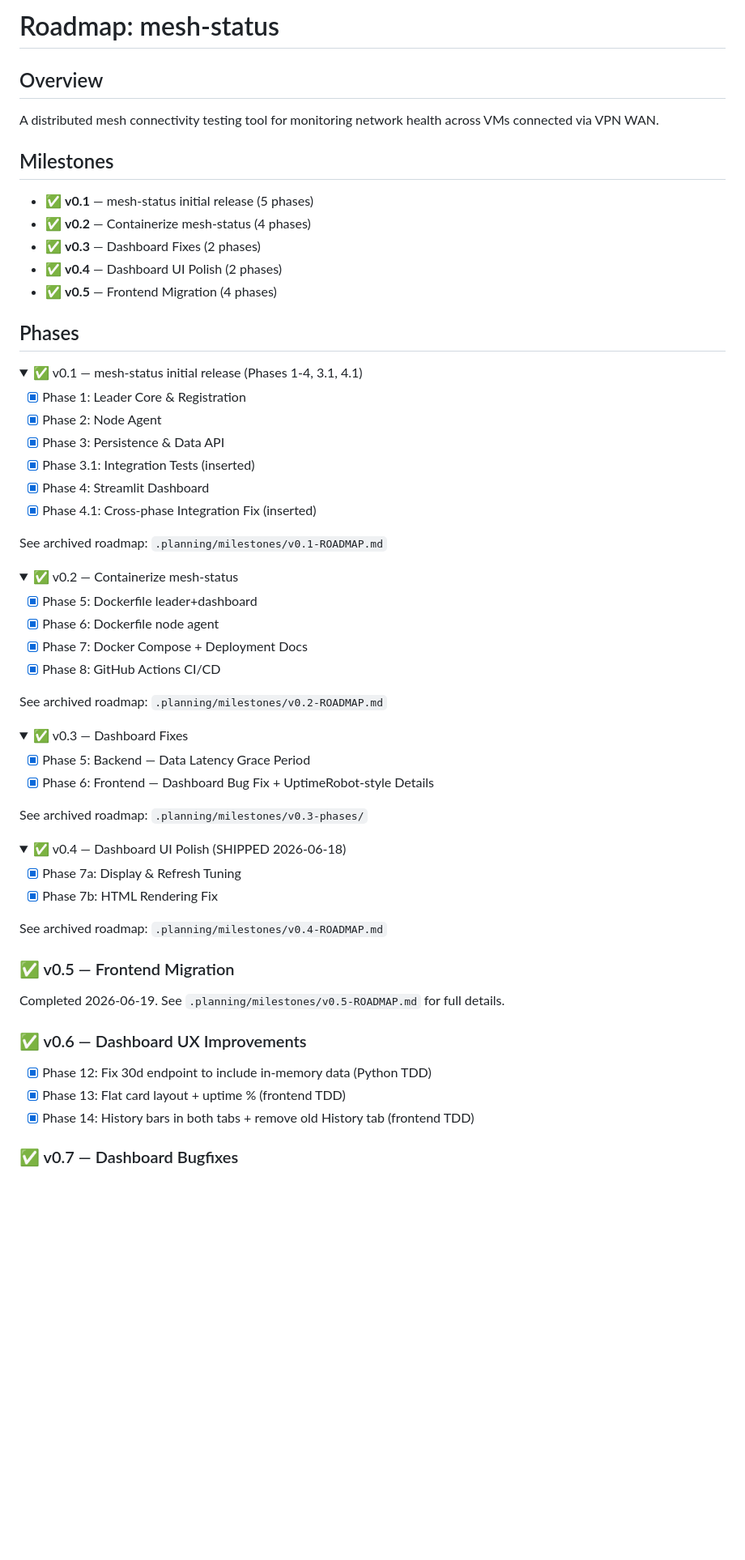
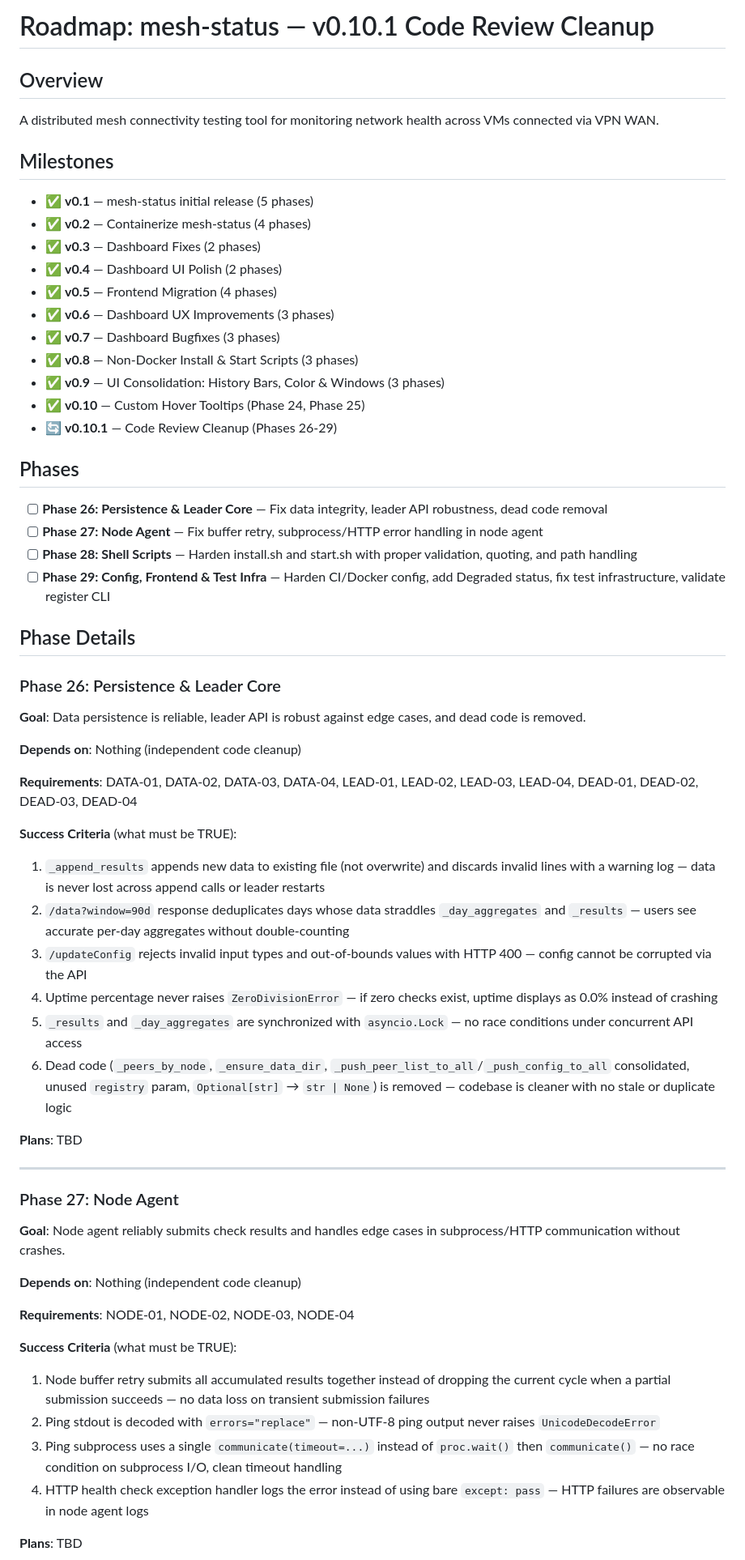
Before and after one commit to tkr41850-debug/meshtest, a Markdown page: .planning/ROADMAP.md, the part around one of its changes. Shown at 81% size. Drawn GitHub-style; folded sections open; blank space fills up the shorter version.

Commit message:
docs: create milestone v0.10.1 roadmap (4 phases: 26-29)

```diff
--- a/.planning/ROADMAP.md
+++ b/.planning/ROADMAP.md
@@ -1,4 +1,4 @@
-# Roadmap: mesh-status
+# Roadmap: mesh-status — v0.10.1 Code Review Cleanup
 
 ## Overview
 
@@ -11,60 +11,57 @@ A distributed mesh connectivity testing tool for monitoring network health acros
 - ✅ **v0.3** — Dashboard Fixes (2 phases)
 - ✅ **v0.4** — Dashboard UI Polish (2 phases)
 - ✅ **v0.5** — Frontend Migration (4 phases)
+- ✅ **v0.6** — Dashboard UX Improvements (3 phases)
+- ✅ **v0.7** — Dashboard Bugfixes (3 phases)
+- ✅ **v0.8** — Non-Docker Install & Start Scripts (3 phases)
+- ✅ **v0.9** — UI Consolidation: History Bars, Color & Windows (3 phases)
+- ✅ **v0.10** — Custom Hover Tooltips (Phase 24, Phase 25)
+- 🔄 **v0.10.1** — Code Review Cleanup (Phases 26-29)
 
 ## Phases
 
-<details>
-<summary>✅ v0.1 — mesh-status initial release (Phases 1-4, 3.1, 4.1)</summary>
+- [ ] **Phase 26: Persistence & Leader Core** — Fix data integrity, leader API robustness, dead code removal
+- [ ] **Phase 27: Node Agent** — Fix buffer retry, subprocess/HTTP error handling in node agent
+- [ ] **Phase 28: Shell Scripts** — Harden install.sh and start.sh with proper validation, quoting, and path handling
+- [ ] **Phase 29: Config, Frontend & Test Infra** — Harden CI/Docker config, add Degraded status, fix test infrastructure, validate register CLI
 
-- [x] Phase 1: Leader Core & Registration
-- [x] Phase 2: Node Agent
-- [x] Phase 3: Persistence & Data API
-- [x] Phase 3.1: Integration Tests (inserted)
-- [x] Phase 4: Streamlit Dashboard
-- [x] Phase 4.1: Cross-phase Integration Fix (inserted)
+## Phase Details
 
-See archived roadmap: `.planning/milestones/v0.1-ROADMAP.md`
-</details>
+### Phase 26: Persistence & Leader Core
 
-<details>
-<summary>✅ v0.2 — Containerize mesh-status</summary>
+**Goal**: Data persistence is reliable, leader API is robust against edge cases, and dead code is removed.
 
-- [x] Phase 5: Dockerfile leader+dashboard
-- [x] Phase 6: Dockerfile node agent
-- [x] Phase 7: Docker Compose + Deployment Docs
-- [x] Phase 8: GitHub Actions CI/CD
+**Depends on**: Nothing (independent code cleanup)
 
-See archived roadmap: `.planning/milestones/v0.2-ROADMAP.md`
-</details>
+**Requirements**: DATA-01, DATA-02, DATA-03, DATA-04, LEAD-01, LEAD-02, LEAD-03, LEAD-04, DEAD-01, DEAD-02, DEAD-03, DEAD-04
 
-<details>
-<summary>✅ v0.3 — Dashboard Fixes</summary>
+**Success Criteria** (what must be TRUE):
 
-- [x] Phase 5: Backend — Data Latency Grace Period
-- [x] Phase 6: Frontend — Dashboard Bug Fix + UptimeRobot-style Details
+1. `_append_results` appends new data to existing file (not overwrite) and discards invalid lines with a warning log — data is never lost across append calls or leader restarts
+2. `/data?window=90d` response deduplicates days whose data straddles `_day_aggregates` and `_results` — users see accurate per-day aggregates without double-counting
+3. `/updateConfig` rejects invalid input types and out-of-bounds values with HTTP 400 — config cannot be corrupted via the API
+4. Uptime percentage never raises `ZeroDivisionError` — if zero checks exist, uptime displays as 0.0% instead of crashing
+5. `_results` and `_day_aggregates` are synchronized with `asyncio.Lock` — no race conditions under concurrent API access
+6. Dead code (`_peers_by_node`, `_ensure_data_dir`, `_push_peer_list_to_all`/`_push_config_to_all` consolidated, unused `registry` param, `Optional[str]` → `str | None`) is removed — codebase is cleaner with no stale or duplicate logic
 
-See archived roadmap: `.planning/milestones/v0.3-phases/`
-</details>
+**Plans**: TBD
 
-<details>
-<summary>✅ v0.4 — Dashboard UI Polish (SHIPPED 2026-06-18)</summary>
+---
 
-- [x] Phase 7a: Display & Refresh Tuning
-- [x] Phase 7b: HTML Rendering Fix
+### Phase 27: Node Agent
 
-See archived roadmap: `.planning/milestones/v0.4-ROADMAP.md`
-</details>
+**Goal**: Node agent reliably submits check results and handles edge cases in subprocess/HTTP communication without crashes.
 
-### ✅ v0.5 — Frontend Migration
+**Depends on**: Nothing (independent code cleanup)
 
-Completed 2026-06-19. See `.planning/milestones/v0.5-ROADMAP.md` for full details.
+**Requirements**: NODE-01, NODE-02, NODE-03, NODE-04
 
-### ✅ v0.6 — Dashboard UX Improvements
+**Success Criteria** (what must be TRUE):
 
-- [x] Phase 12: Fix 30d endpoint to include in-memory data (Python TDD)
-- [x] Phase 13: Flat card layout + uptime % (frontend TDD)
-- [x] Phase 14: History bars in both tabs + remove old History tab (frontend TDD)
+1. Node buffer retry submits all accumulated results together instead of dropping the current cycle when a partial submission succeeds — no data loss on transient submission failures
+2. Ping stdout is decoded with `errors="replace"` — non-UTF-8 ping output never raises `UnicodeDecodeError`
+3. Ping subprocess uses a single `communicate(timeout=...)` instead of `proc.wait()` then `communicate()` — no race condition on subprocess I/O, clean timeout handling
+4. HTTP health check exception handler logs the error instead of using bare `except: pass` — HTTP failures are observable in node agent logs
 
-### ✅ v0.7 — Dashboard Bugfixes
+**Plans**: TBD
 
```
Also changed, not shown: other parts of .planning/ROADMAP.md (+52 -141 lines), .planning/REQUIREMENTS.md (+40 -40 lines), .planning/STATE.md (+17 -6 lines).
